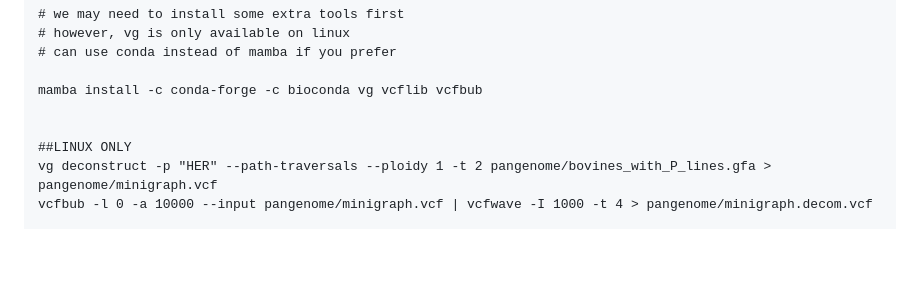
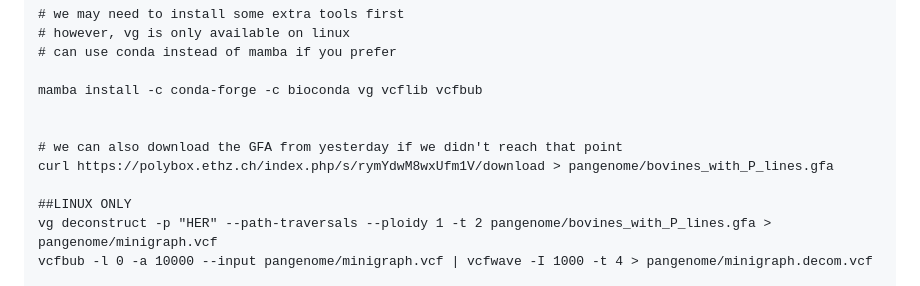
Before and after one commit to ASLeonard/pangenome_summer_school, a Markdown page: practicals/day3_afternoon.md, the part around the change. Drawn GitHub-style; blank space fills up the shorter version.

Commit message:
add gfa download

```diff
--- a/practicals/day3_afternoon.md
+++ b/practicals/day3_afternoon.md
@@ -35,6 +35,9 @@ We also want to specify the ploidy as 1, because even though we mostly work on d
 
 mamba install -c conda-forge -c bioconda vg vcflib vcfbub
 
+
+# we can also download the GFA from yesterday if we didn't reach that point
+curl https://polybox.ethz.ch/index.php/s/rymYdwM8wxUfm1V/download > pangenome/bovines_with_P_lines.gfa
 
 ##LINUX ONLY
 vg deconstruct -p "HER" --path-traversals --ploidy 1 -t 2 pangenome/bovines_with_P_lines.gfa > pangenome/minigraph.vcf
```
